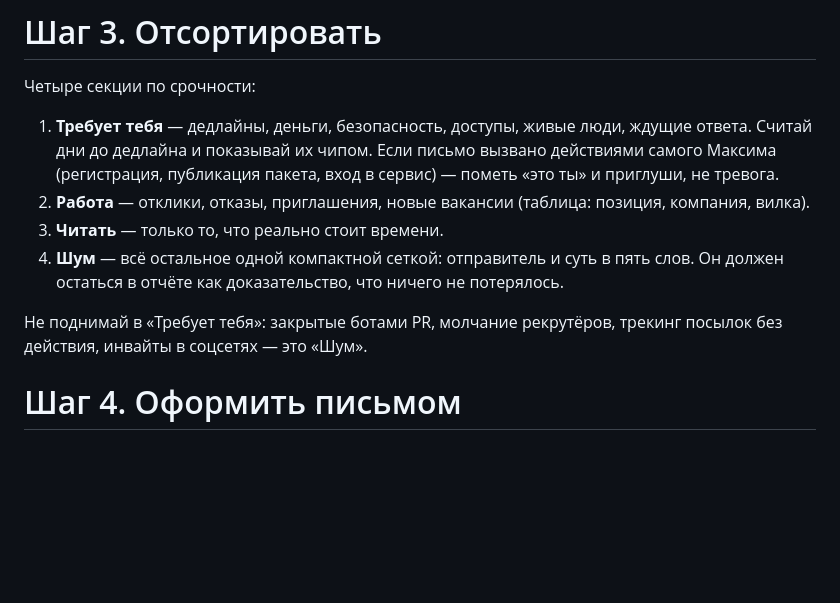
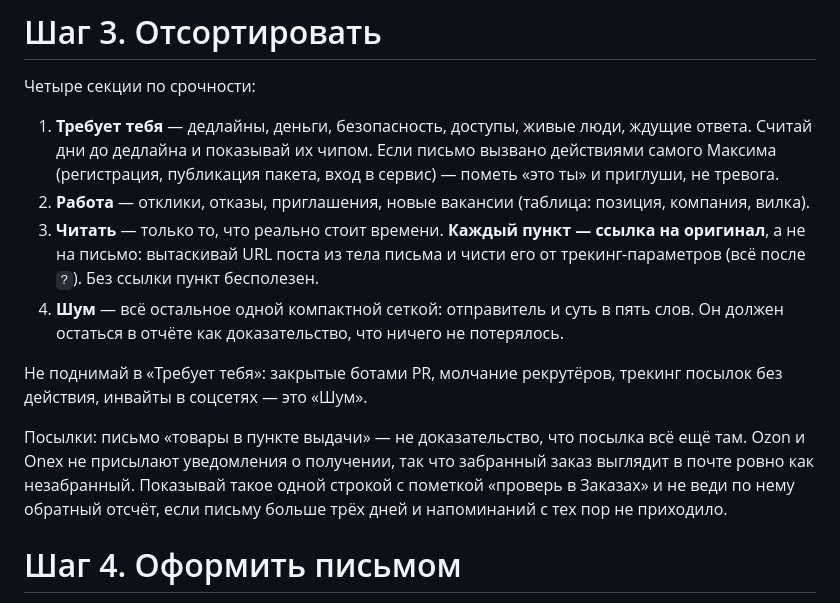
Before and after one commit to Maksim-Burtsev/dotfiles, a Markdown page: claude/routines/mail-triage.md, the part around the change. Rendered like a GitHub page; blank space fills up the shorter version.

Commit message:
mail-triage: link the reading list to originals, stop counting down parcels
Two corrections from today's brief:
- Items in "Читать" now carry the post URL, stripped of tracking params. A
  reading recommendation without a link cannot be acted on.
- Ozon and Onex never mail a pickup confirmation, so a collected parcel looks
  exactly like an uncollected one. Show it as a one-line "check your orders"
  instead of running a deadline countdown on a stale notice.

Co-Authored-By: Claude Opus 5 <noreply@anthropic.com>

```diff
--- a/claude/routines/mail-triage.md
+++ b/claude/routines/mail-triage.md
@@ -33,10 +33,12 @@ The local scheduled task `claude/scheduled-tasks/mail-triage` is disabled and ke
 
 1. **Требует тебя** — дедлайны, деньги, безопасность, доступы, живые люди, ждущие ответа. Считай дни до дедлайна и показывай их чипом. Если письмо вызвано действиями самого Максима (регистрация, публикация пакета, вход в сервис) — пометь «это ты» и приглуши, не тревога.
 2. **Работа** — отклики, отказы, приглашения, новые вакансии (таблица: позиция, компания, вилка).
-3. **Читать** — только то, что реально стоит времени.
+3. **Читать** — только то, что реально стоит времени. **Каждый пункт — ссылка на оригинал**, а не на письмо: вытаскивай URL поста из тела письма и чисти его от трекинг-параметров (всё после `?`). Без ссылки пункт бесполезен.
 4. **Шум** — всё остальное одной компактной сеткой: отправитель и суть в пять слов. Он должен остаться в отчёте как доказательство, что ничего не потерялось.
 
 Не поднимай в «Требует тебя»: закрытые ботами PR, молчание рекрутёров, трекинг посылок без действия, инвайты в соцсетях — это «Шум».
+
+Посылки: письмо «товары в пункте выдачи» — не доказательство, что посылка всё ещё там. Ozon и Onex не присылают уведомления о получении, так что забранный заказ выглядит в почте ровно как незабранный. Показывай такое одной строкой с пометкой «проверь в Заказах» и не веди по нему обратный отсчёт, если письму больше трёх дней и напоминаний с тех пор не приходило.
 
 # Шаг 4. Оформить письмом
 
```
